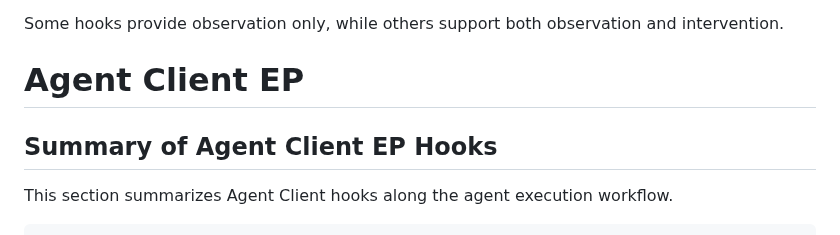
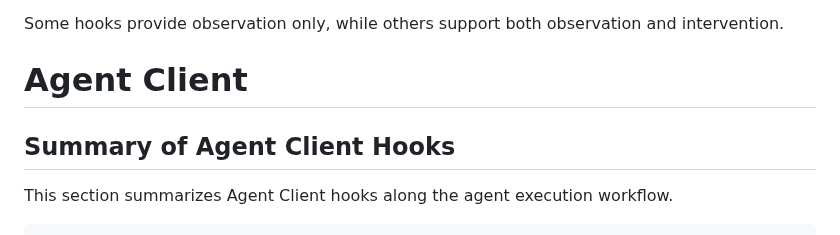
Before and after one commit to NiYuan224/draft-liu-audit-enforcement-points, a Markdown page: draft-liu-audit-enforcement-points.md, the part around the change. Drawn GitHub-style.

```diff
--- a/draft-liu-audit-enforcement-points.md
+++ b/draft-liu-audit-enforcement-points.md
@@ -171,9 +171,9 @@ Hooks support two capabilities:
 Some hooks provide observation only, while others support both observation and intervention.
 
 
-# Agent Client EP
+# Agent Client
 
-## Summary of Agent Client EP Hooks
+## Summary of Agent Client Hooks
 
 This section summarizes Agent Client hooks along the agent execution workflow.
 
```
